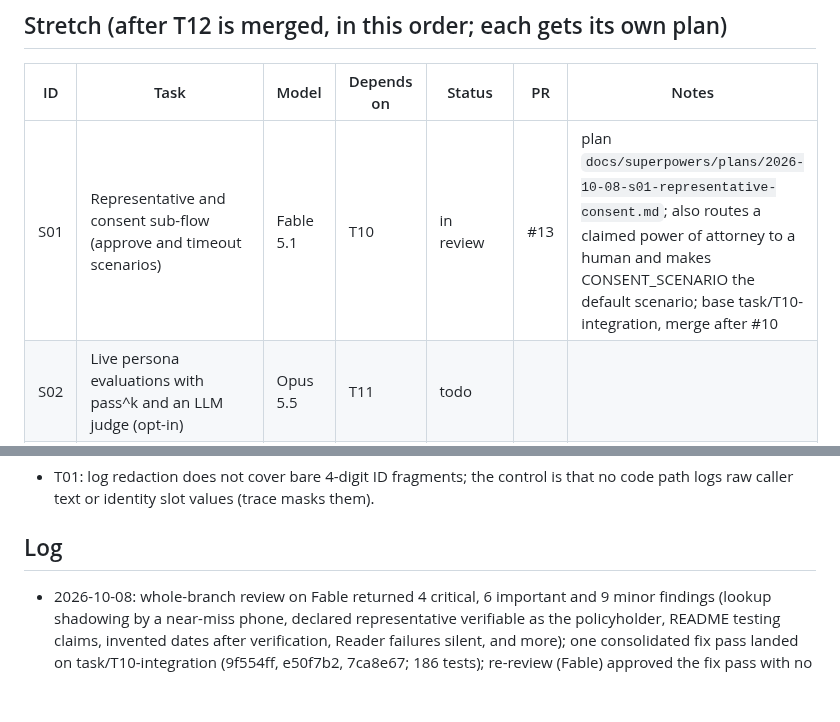
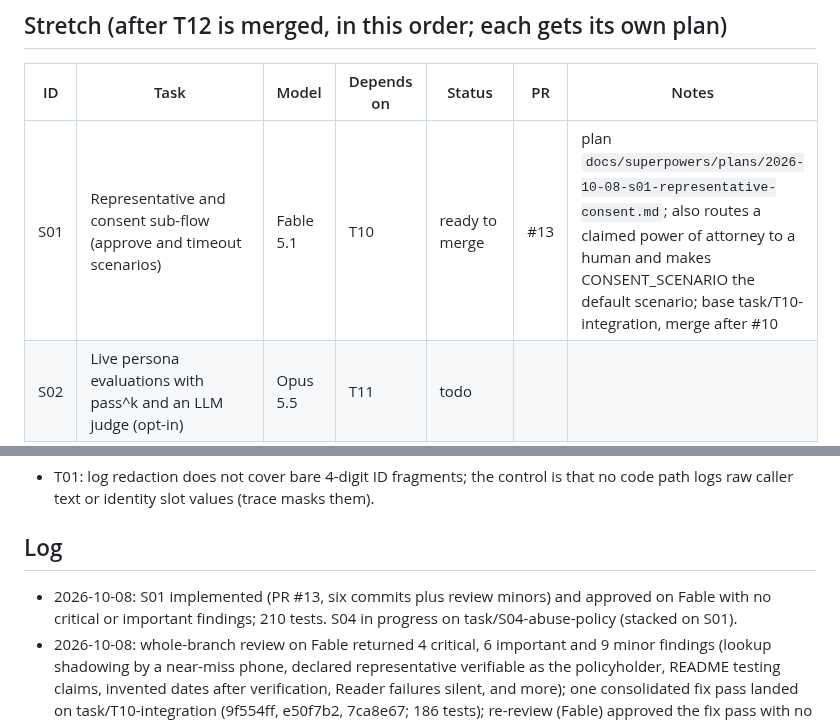
Before and after one commit to ChandhanSaai/sop-claims-agent, a Markdown page: docs/tasks.md, 2 parts joined by grey strips. Drawn GitHub-style; blank space fills up the shorter version.

Commit message:
Tracker: S01 ready to merge

```diff
--- a/docs/tasks.md
+++ b/docs/tasks.md
@@ -27,7 +27,7 @@ Merge order for the reviewer: #1, #2, #3, then the wave-3 PRs #4 to #8, then #9,
 
 | ID | Task | Model | Depends on | Status | PR | Notes |
 |---|---|---|---|---|---|---|
-| S01 | Representative and consent sub-flow (approve and timeout scenarios) | Fable 5.1 | T10 | in review | #13 | plan `docs/superpowers/plans/2026-10-08-s01-representative-consent.md`; also routes a claimed power of attorney to a human and makes CONSENT_SCENARIO the default scenario; base task/T10-integration, merge after #10 |
+| S01 | Representative and consent sub-flow (approve and timeout scenarios) | Fable 5.1 | T10 | ready to merge | #13 | plan `docs/superpowers/plans/2026-10-08-s01-representative-consent.md`; also routes a claimed power of attorney to a human and makes CONSENT_SCENARIO the default scenario; base task/T10-integration, merge after #10 |
 | S02 | Live persona evaluations with pass^k and an LLM judge (opt-in) | Opus 5.5 | T11 | todo | | |
 | S03 | Hosted demo behind DEMO_ACCESS_TOKEN | Opus 5.5 | T12 | todo | | |
 | S04 | Abuse handling policy | Opus 5.5 | T07 | in progress | | plan `docs/superpowers/plans/2026-10-08-s04-abuse-policy.md`; branch task/S04-abuse-policy stacked on task/S01-representative |
@@ -54,6 +54,7 @@ Merge order for the reviewer: #1, #2, #3, then the wave-3 PRs #4 to #8, then #9,
 
 ## Log
 
+- 2026-10-08: S01 implemented (PR #13, six commits plus review minors) and approved on Fable with no critical or important findings; 210 tests. S04 in progress on task/S04-abuse-policy (stacked on S01).
 - 2026-10-08: whole-branch review on Fable returned 4 critical, 6 important and 9 minor findings (lookup shadowing by a near-miss phone, declared representative verifiable as the policyholder, README testing claims, invented dates after verification, Reader failures silent, and more); one consolidated fix pass landed on task/T10-integration (9f554ff, e50f7b2, 7ca8e67; 186 tests); re-review (Fable) approved the fix pass with no critical or important findings and nine minors: four fixed directly on the integration branch (736a918: wider invented-date check, outbox write guard, README and plan notes; 187 tests), four folded into S01, one left as spec-conformant. The live-model run (C4) stays blocked until an ANTHROPIC_API_KEY is provided. S01 started on task/S01-representative.
 - 2026-10-07: spec v0.5 frozen, plan written, tracker created.
 - 2026-10-08: T10, T11 approved; T12 reviewed with fixes pending; all merged into task/T10-integration (171 tests); whole-branch review on Fable started; one consolidated fix pass follows.
```
